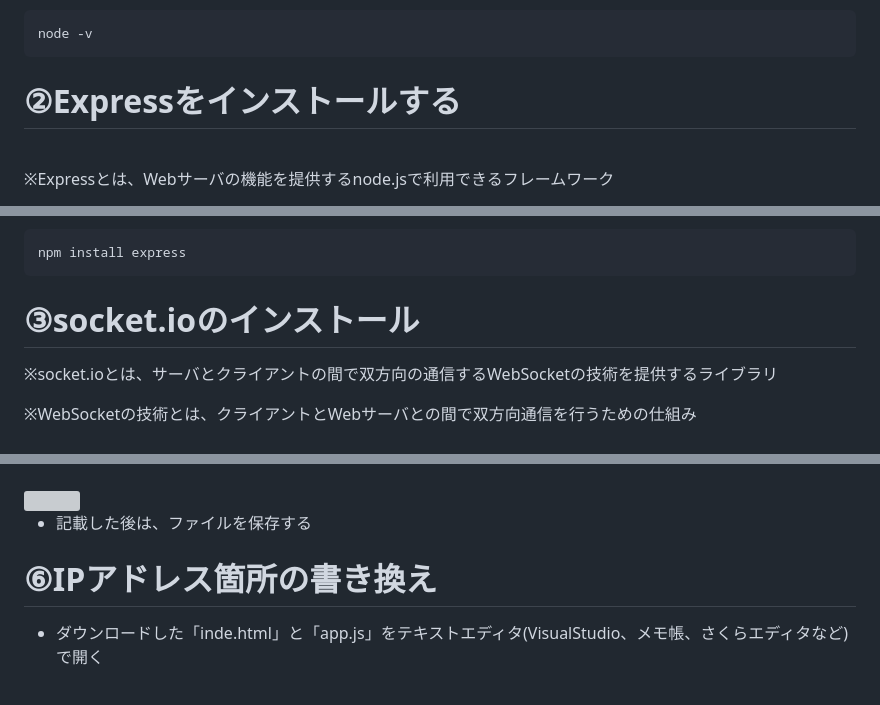
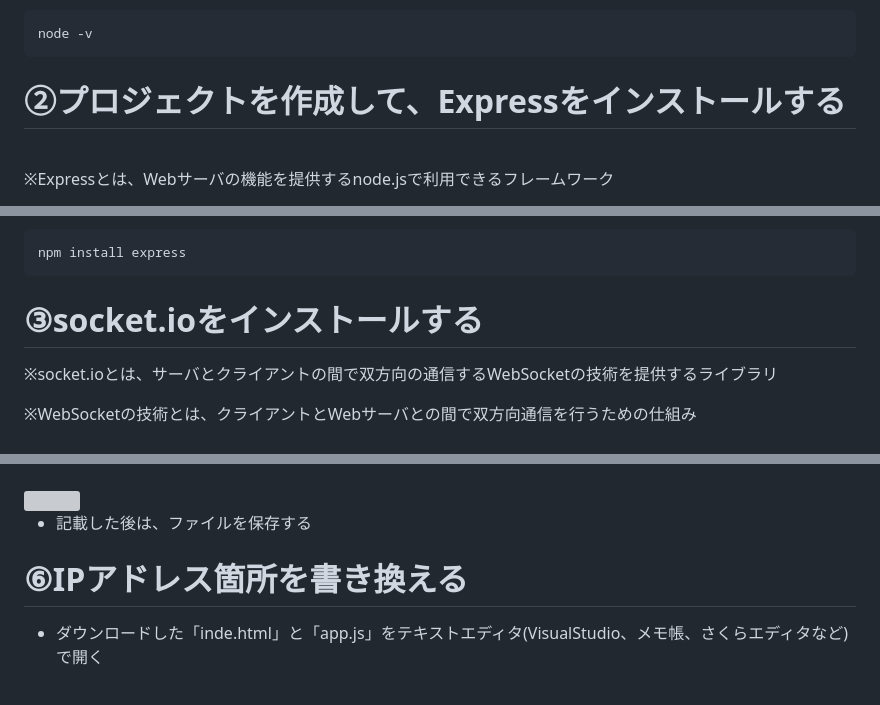
Before and after one commit to ryohei-adachi/chat_app_lecture, a Markdown page: README.md, 3 parts joined by grey strips. Rendered like a GitHub page; grey boxes are pictures that could not be loaded.

````diff
--- a/README.md
+++ b/README.md
@@ -56,7 +56,7 @@ https://nodejs.org/ja/download/
 node -v
 ```
 
-# ②Expressをインストールする
+# ②プロジェクトを作成して、Expressをインストールする
 
 <br>
 
@@ -115,7 +115,7 @@ npｍ init
 npm install express
 ```
 
-# ③socket.ioのインストール
+# ③socket.ioをインストールする
 
 ※socket.ioとは、サーバとクライアントの間で双方向の通信するWebSocketの技術を提供するライブラリ
 
@@ -187,7 +187,7 @@ npm install --save socket.io
 
 + 記載した後は、ファイルを保存する
 
-# ⑥IPアドレス箇所の書き換え
+# ⑥IPアドレス箇所を書き換える
 
 + ダウンロードした「inde.html」と「app.js」をテキストエディタ(VisualStudio、メモ帳、さくらエディタなど)で開く
 
````
